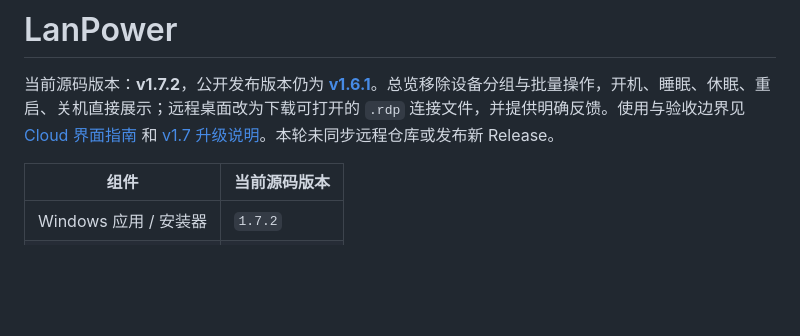
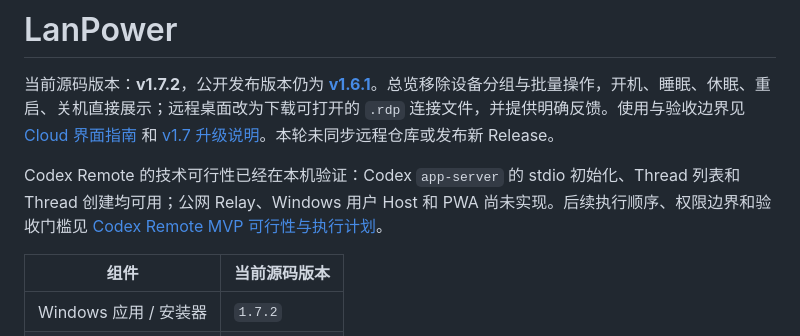
Before and after one commit to Saksk-IT/LanPower, a Markdown page: README.md, the part around the change. GitHub-like rendering; blank space fills up the shorter version.

Commit message:
补充 Codex Remote 可行性与执行计划

```diff
--- a/README.md
+++ b/README.md
@@ -1,6 +1,8 @@
 # LanPower
 
 当前源码版本：**v1.7.2**，公开发布版本仍为 **[v1.6.1](https://github.com/Saksk-IT/LanPower/releases/tag/v1.6.1)**。总览移除设备分组与批量操作，开机、睡眠、休眠、重启、关机直接展示；远程桌面改为下载可打开的 `.rdp` 连接文件，并提供明确反馈。使用与验收边界见 [Cloud 界面指南](docs/cloud-ui.md) 和 [v1.7 升级说明](docs/upgrade-v1.7.md)。本轮未同步远程仓库或发布新 Release。
+
+Codex Remote 的技术可行性已经在本机验证：Codex `app-server` 的 stdio 初始化、Thread 列表和 Thread 创建均可用；公网 Relay、Windows 用户 Host 和 PWA 尚未实现。后续执行顺序、权限边界和验收门槛见 [Codex Remote MVP 可行性与执行计划](docs/codex-remote-mvp-plan.md)。
 
 | 组件 | 当前源码版本 |
 |---|---|
```
Also changed, not shown: docs/codex-remote-mvp-plan.md (added, +243 -0 lines).
